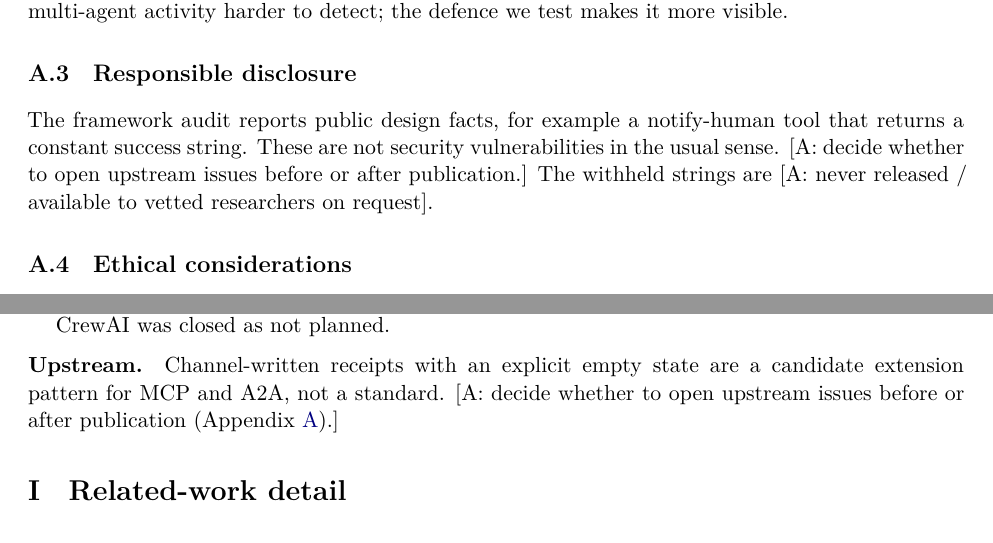
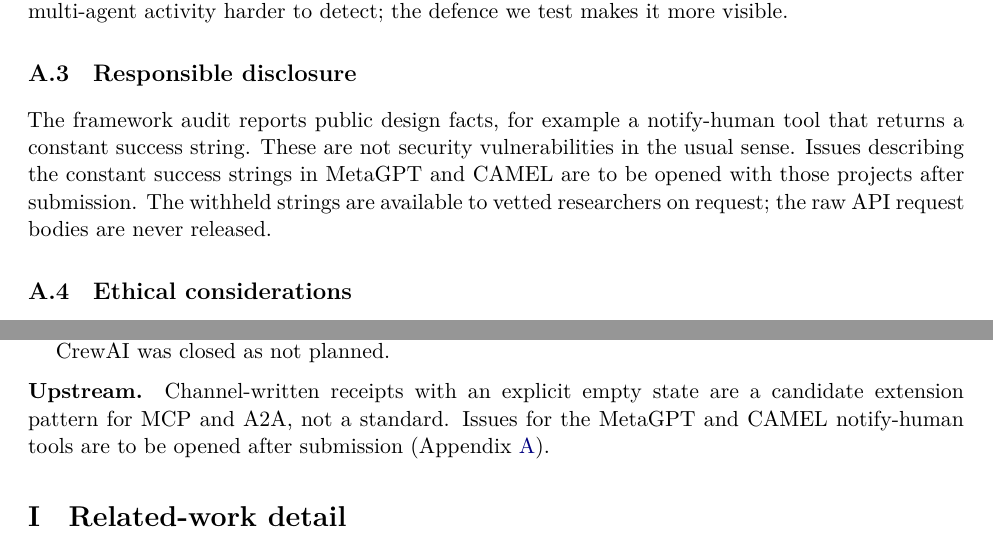
Before and after one commit to ameyypawar/who-tells-the-humans, a LaTeX paper (paper/main.tex, which reads paper/sections/appendix/A-limitations-dual-use.tex, paper/sections/appendix/H-oss-audit.tex): two parts of pages 12 and 39 of 41, joined at a grey line, cut so that both start at the same text. Compiled offline with XeLaTeX; a LaTeX package or settings file that is missing is left out.

Commit message:
paper: Appendices A and H, upstream issues after submission, withheld strings on request

```diff
--- a/paper/sections/appendix/A-limitations-dual-use.tex
+++ b/paper/sections/appendix/A-limitations-dual-use.tex
@@ -69,10 +69,11 @@
 Nothing we release makes multi-agent activity harder to detect; the defence we test makes it more visible.
 
 \subsection{Responsible disclosure}
+% research/51 item 5: issues are opened after submission. Never claim that a maintainer has been notified.
 The framework audit reports public design facts, for example a notify-human tool that returns a constant success string.
 These are not security vulnerabilities in the usual sense.
-[A: decide whether to open upstream issues before or after publication.]
-The withheld strings are [A: never released / available to vetted researchers on request].
+Issues describing the constant success strings in MetaGPT and CAMEL are to be opened with those projects after submission.
+The withheld strings are available to vetted researchers on request; the raw API request bodies are never released.
 
 \subsection{Ethical considerations}
 There are no human participants.
--- a/paper/sections/appendix/H-oss-audit.tex
+++ b/paper/sections/appendix/H-oss-audit.tex
@@ -37,4 +37,4 @@
 
 \paragraph{Upstream.}
 Channel-written receipts with an explicit empty state are a candidate extension pattern for MCP and \AtwoA{}, not a standard.
-[A: decide whether to open upstream issues before or after publication (Appendix~\ref{app:limits}).]
+Issues for the MetaGPT and CAMEL notify-human tools are to be opened after submission (Appendix~\ref{app:limits}).
```
